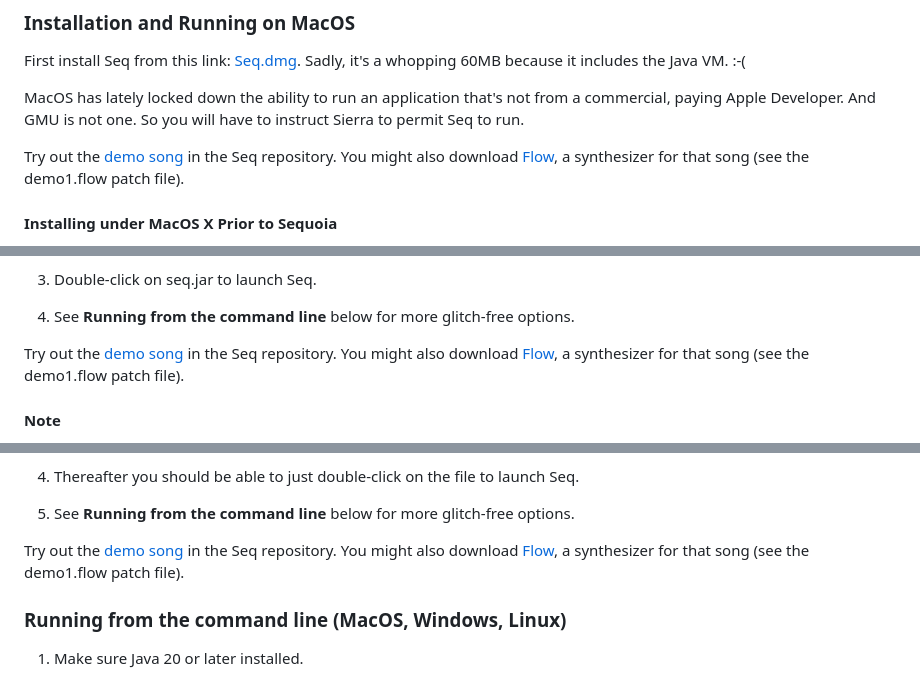
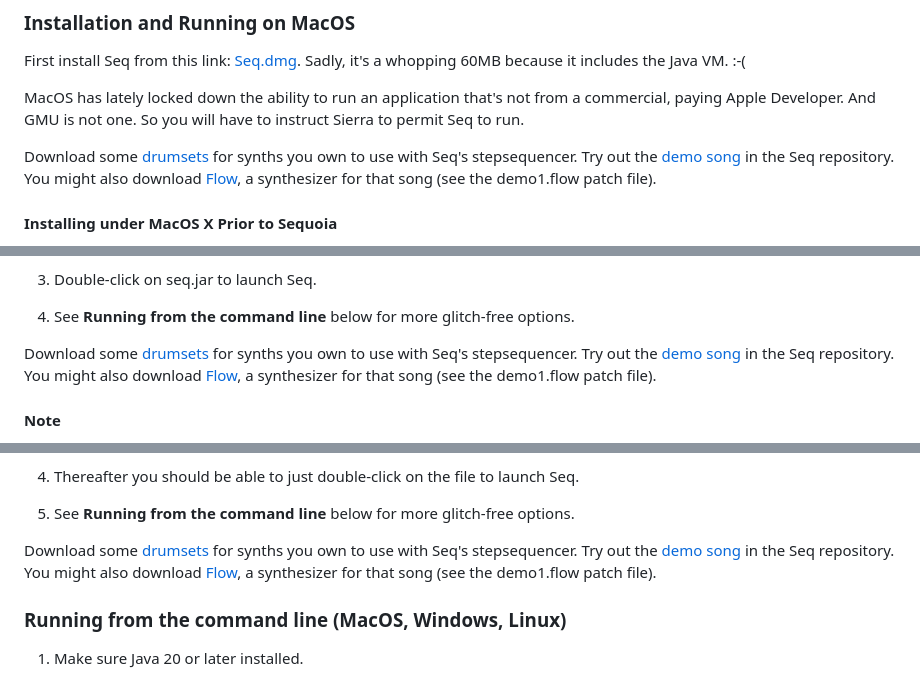
Before and after one commit to eclab/seq, a Markdown page: README.md, 3 parts joined by grey strips. Drawn GitHub-style.

Commit message:
drumsets

```diff
--- a/README.md
+++ b/README.md
@@ -49,7 +49,7 @@ Sadly, it's a whopping 60MB because it includes the Java VM.  :-(
 
 MacOS has lately locked down the ability to run an application that's not from a commercial, paying Apple Developer.  And GMU is not one.  So you will have to instruct Sierra to permit Seq to run.
 
-Try out the [demo song](https://github.com/eclab/seq/tree/main/songs) in the Seq repository.  You might also download [Flow](https://github.com/eclab/flow), a synthesizer for that song (see the demo1.flow patch file).
+Download some [drumsets](https://github.com/eclab/seq/tree/main/drumsets) for synths you own to use with Seq's stepsequencer. Try out the [demo song](https://github.com/eclab/seq/tree/main/songs) in the Seq repository.  You might also download [Flow](https://github.com/eclab/flow), a synthesizer for that song (see the demo1.flow patch file).
 
 #### Installing under MacOS X Prior to Sequoia
 
@@ -89,7 +89,7 @@ The following should work (but has not been tested):
 
 4. See **Running from the command line** below for more glitch-free options.
 
-Try out the [demo song](https://github.com/eclab/seq/tree/main/songs) in the Seq repository.  You might also download [Flow](https://github.com/eclab/flow), a synthesizer for that song (see the demo1.flow patch file).
+Download some [drumsets](https://github.com/eclab/seq/tree/main/drumsets) for synths you own to use with Seq's stepsequencer. Try out the [demo song](https://github.com/eclab/seq/tree/main/songs) in the Seq repository.  You might also download [Flow](https://github.com/eclab/flow), a synthesizer for that song (see the demo1.flow patch file).
 
 
 #### Note
@@ -113,7 +113,7 @@ Seq should work fine if you have installed at least *Java 20*.
 
 6. See **Running from the command line** below for more glitch-free options.
 
-Try out the [demo song](https://github.com/eclab/seq/tree/main/songs) in the Seq repository.  You might also download [Flow](https://github.com/eclab/flow), a synthesizer for that song (see the demo1.flow patch file).
+Download some [drumsets](https://github.com/eclab/seq/tree/main/drumsets) for synths you own to use with Seq's stepsequencer. Try out the [demo song](https://github.com/eclab/seq/tree/main/songs) in the Seq repository.  You might also download [Flow](https://github.com/eclab/flow), a synthesizer for that song (see the demo1.flow patch file).
 
 
 ### Running from the command line (MacOS, Windows, Linux)
```
